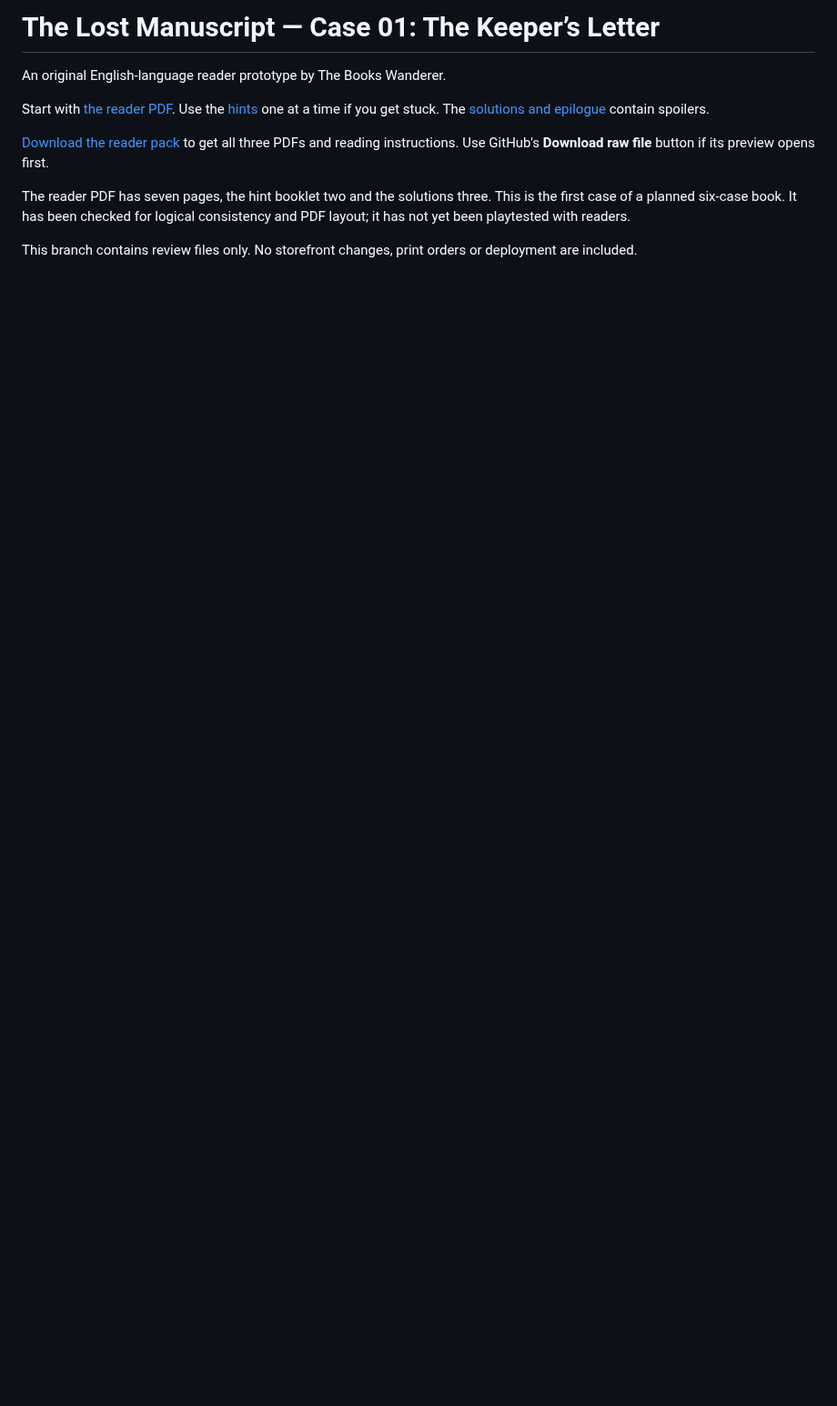
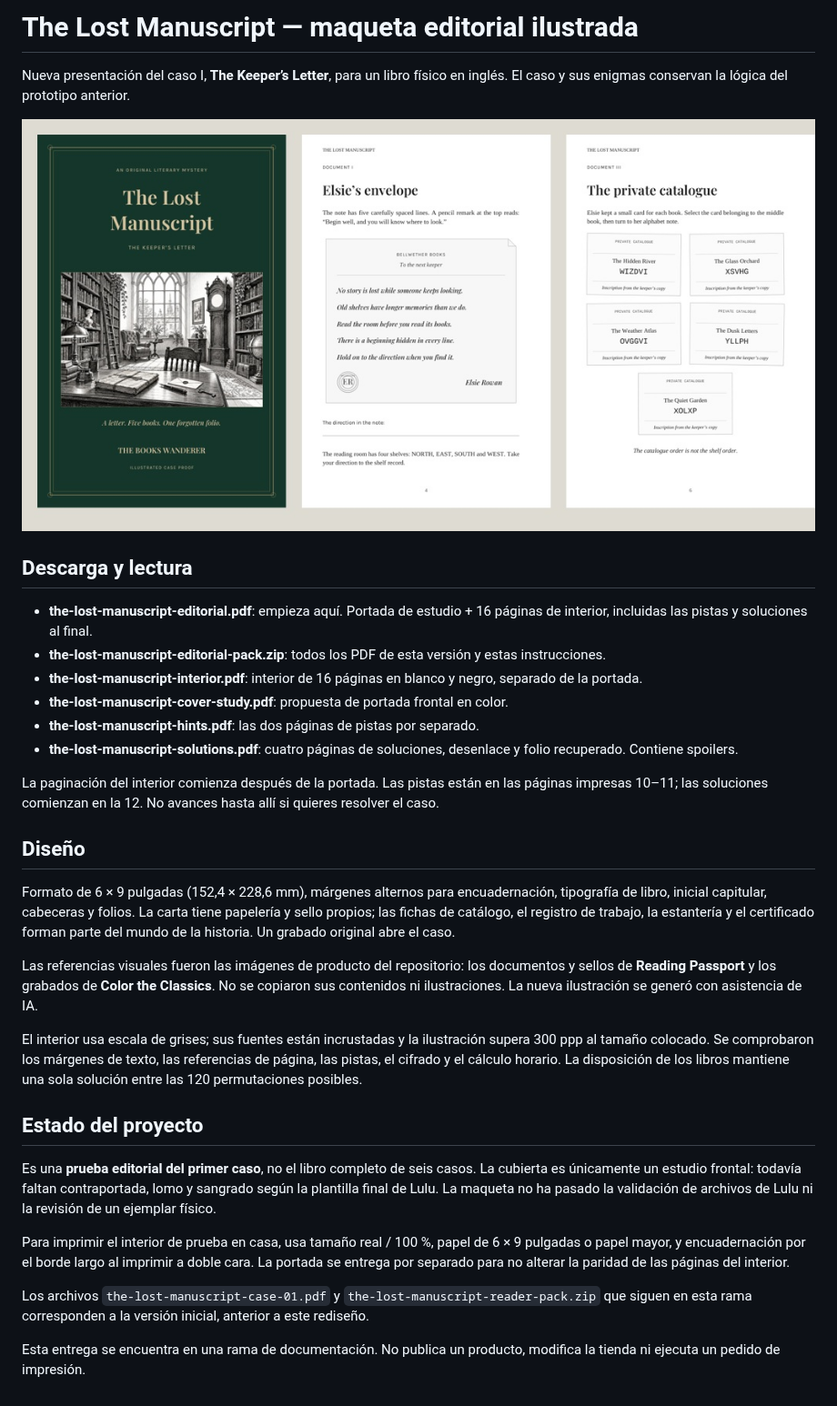
Before and after one commit to rising-sunny/thebookswanderer.com, a Markdown page: docs/lost-manuscript-prototype/README.md, the part around the change. Shown at 91% size. Drawn GitHub-style; pictures changed too: docs/lost-manuscript-prototype/editorial-preview.jpg (added); blank space fills up the shorter version.

Commit message:
docs: redesign Lost Manuscript as illustrated 6 x 9 book proof

```diff
--- a/docs/lost-manuscript-prototype/README.md
+++ b/docs/lost-manuscript-prototype/README.md
@@ -1,18 +1,34 @@
-# The Lost Manuscript — Case 01: The Keeper’s Letter
+# The Lost Manuscript — maqueta editorial ilustrada
 
-An original English-language reader prototype by The Books Wanderer.
+Nueva presentación del caso I, **The Keeper’s Letter**, para un libro físico en inglés. El caso y sus enigmas conservan la lógica del prototipo anterior.
 
-Start with [the reader PDF](the-lost-manuscript-case-01.pdf). Use the
-[hints](the-lost-manuscript-hints.pdf) one at a time if you get stuck.
-The [solutions and epilogue](the-lost-manuscript-solutions.pdf) contain spoilers.
+![Portada, carta y catálogo de la maqueta](editorial-preview.jpg)
 
-[Download the reader pack](the-lost-manuscript-reader-pack.zip) to get all three
-PDFs and reading instructions. Use GitHub's **Download raw file** button if its
-preview opens first.
+## Descarga y lectura
 
-The reader PDF has seven pages, the hint booklet two and the solutions three.
-This is the first case of a planned six-case book. It has been checked for
-logical consistency and PDF layout; it has not yet been playtested with readers.
+- **the-lost-manuscript-editorial.pdf**: empieza aquí. Portada de estudio + 16 páginas de interior, incluidas las pistas y soluciones al final.
+- **the-lost-manuscript-editorial-pack.zip**: todos los PDF de esta versión y estas instrucciones.
+- **the-lost-manuscript-interior.pdf**: interior de 16 páginas en blanco y negro, separado de la portada.
+- **the-lost-manuscript-cover-study.pdf**: propuesta de portada frontal en color.
+- **the-lost-manuscript-hints.pdf**: las dos páginas de pistas por separado.
+- **the-lost-manuscript-solutions.pdf**: cuatro páginas de soluciones, desenlace y folio recuperado. Contiene spoilers.
 
-This branch contains review files only. No storefront changes, print orders
-or deployment are included.
+La paginación del interior comienza después de la portada. Las pistas están en las páginas impresas 10–11; las soluciones comienzan en la 12. No avances hasta allí si quieres resolver el caso.
+
+## Diseño
+
+Formato de 6 × 9 pulgadas (152,4 × 228,6 mm), márgenes alternos para encuadernación, tipografía de libro, inicial capitular, cabeceras y folios. La carta tiene papelería y sello propios; las fichas de catálogo, el registro de trabajo, la estantería y el certificado forman parte del mundo de la historia. Un grabado original abre el caso.
+
+Las referencias visuales fueron las imágenes de producto del repositorio: los documentos y sellos de **Reading Passport** y los grabados de **Color the Classics**. No se copiaron sus contenidos ni ilustraciones. La nueva ilustración se generó con asistencia de IA.
+
+El interior usa escala de grises; sus fuentes están incrustadas y la ilustración supera 300 ppp al tamaño colocado. Se comprobaron los márgenes de texto, las referencias de página, las pistas, el cifrado y el cálculo horario. La disposición de los libros mantiene una sola solución entre las 120 permutaciones posibles.
+
+## Estado del proyecto
+
+Es una **prueba editorial del primer caso**, no el libro completo de seis casos. La cubierta es únicamente un estudio frontal: todavía faltan contraportada, lomo y sangrado según la plantilla final de Lulu. La maqueta no ha pasado la validación de archivos de Lulu ni la revisión de un ejemplar físico.
+
+Para imprimir el interior de prueba en casa, usa tamaño real / 100 %, papel de 6 × 9 pulgadas o papel mayor, y encuadernación por el borde largo al imprimir a doble cara. La portada se entrega por separado para no alterar la paridad de las páginas del interior.
+
+Los archivos `the-lost-manuscript-case-01.pdf` y `the-lost-manuscript-reader-pack.zip` que siguen en esta rama corresponden a la versión inicial, anterior a este rediseño.
+
+Esta entrega se encuentra en una rama de documentación. No publica un producto, modifica la tienda ni ejecuta un pedido de impresión.
```
Also changed, not shown: 7 other files.
